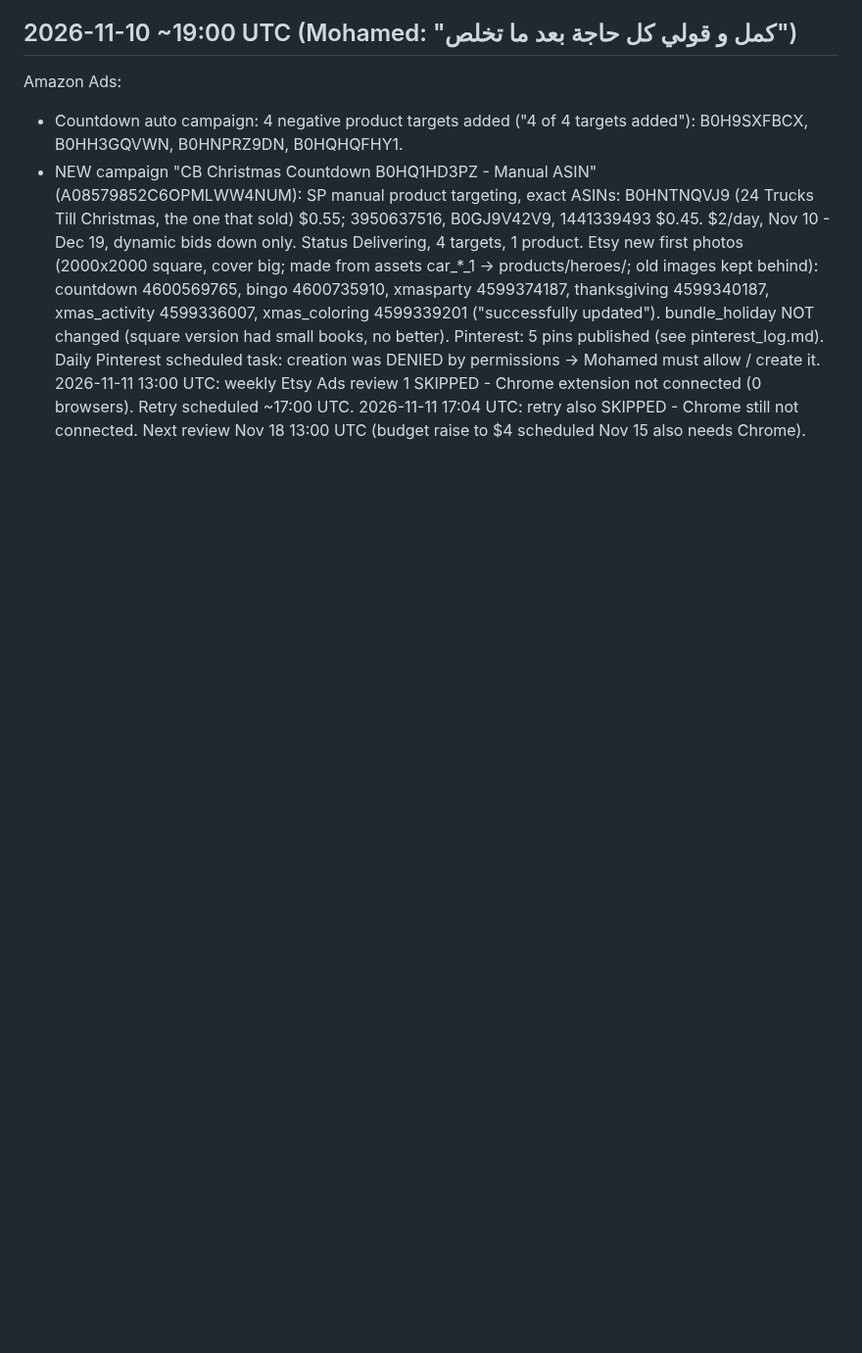
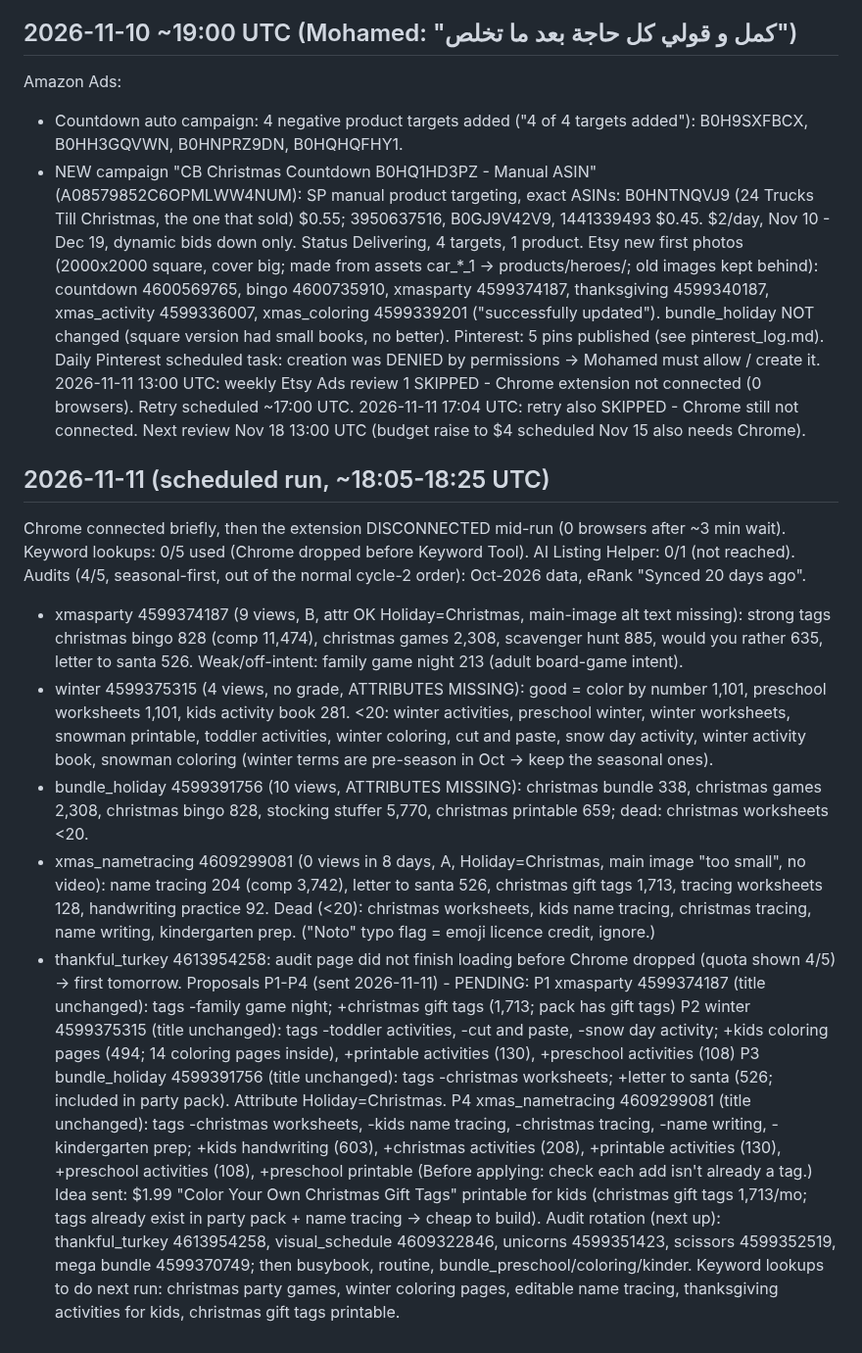
Before and after one commit to obelixagency/colorbloop-social, a Markdown page: erank_log.md, the part around the change. Shown at 98% size. Rendered like a GitHub page; blank space fills up the shorter version.

Commit message:
eRank 2026-11-11: research + proposals
Co-Authored-By: Claude Opus 5.5 <noreply@anthropic.com>
Claude-Session: https://claude.ai/code/session_019ics5aB1zLHxpfJke3T2WM

```diff
--- a/erank_log.md
+++ b/erank_log.md
@@ -687,3 +687,24 @@ Etsy new first photos (2000x2000 square, cover big; made from assets car_*_1 ->
 Pinterest: 5 pins published (see pinterest_log.md). Daily Pinterest scheduled task: creation was DENIED by permissions -> Mohamed must allow / create it.
 2026-11-11 13:00 UTC: weekly Etsy Ads review 1 SKIPPED - Chrome extension not connected (0 browsers). Retry scheduled ~17:00 UTC.
 2026-11-11 17:04 UTC: retry also SKIPPED - Chrome still not connected. Next review Nov 18 13:00 UTC (budget raise to $4 scheduled Nov 15 also needs Chrome).
+
+## 2026-11-11 (scheduled run, ~18:05-18:25 UTC)
+Chrome connected briefly, then the extension DISCONNECTED mid-run (0 browsers after ~3 min wait).
+Keyword lookups: 0/5 used (Chrome dropped before Keyword Tool). AI Listing Helper: 0/1 (not reached).
+Audits (4/5, seasonal-first, out of the normal cycle-2 order): Oct-2026 data, eRank "Synced 20 days ago".
+- xmasparty 4599374187 (9 views, B, attr OK Holiday=Christmas, main-image alt text missing): strong tags christmas bingo 828 (comp 11,474), christmas games 2,308, scavenger hunt 885, would you rather 635, letter to santa 526. Weak/off-intent: family game night 213 (adult board-game intent).
+- winter 4599375315 (4 views, no grade, ATTRIBUTES MISSING): good = color by number 1,101, preschool worksheets 1,101, kids activity book 281. <20: winter activities, preschool winter, winter worksheets, snowman printable, toddler activities, winter coloring, cut and paste, snow day activity, winter activity book, snowman coloring (winter terms are pre-season in Oct -> keep the seasonal ones).
+- bundle_holiday 4599391756 (10 views, ATTRIBUTES MISSING): christmas bundle 338, christmas games 2,308, christmas bingo 828, stocking stuffer 5,770, christmas printable 659; dead: christmas worksheets <20.
+- xmas_nametracing 4609299081 (0 views in 8 days, A, Holiday=Christmas, main image "too small", no video): name tracing 204 (comp 3,742), letter to santa 526, christmas gift tags 1,713, tracing worksheets 128, handwriting practice 92.
+  Dead (<20): christmas worksheets, kids name tracing, christmas tracing, name writing, kindergarten prep. ("Noto" typo flag = emoji licence credit, ignore.)
+- thankful_turkey 4613954258: audit page did not finish loading before Chrome dropped (quota shown 4/5) -> first tomorrow.
+Proposals P1-P4 (sent 2026-11-11) - PENDING:
+P1 xmasparty 4599374187 (title unchanged): tags -family game night; +christmas gift tags (1,713; pack has gift tags)
+P2 winter 4599375315 (title unchanged): tags -toddler activities, -cut and paste, -snow day activity; +kids coloring pages (494; 14 coloring pages inside), +printable activities (130), +preschool activities (108)
+P3 bundle_holiday 4599391756 (title unchanged): tags -christmas worksheets; +letter to santa (526; included in party pack). Attribute Holiday=Christmas.
+P4 xmas_nametracing 4609299081 (title unchanged): tags -christmas worksheets, -kids name tracing, -christmas tracing, -name writing, -kindergarten prep;
+   +kids handwriting (603), +christmas activities (208), +printable activities (130), +preschool activities (108), +preschool printable
+(Before applying: check each add isn't already a tag.)
+Idea sent: $1.99 "Color Your Own Christmas Gift Tags" printable for kids (christmas gift tags 1,713/mo; tags already exist in party pack + name tracing -> cheap to build).
+Audit rotation (next up): thankful_turkey 4613954258, visual_schedule 4609322846, unicorns 4599351423, scissors 4599352519, mega bundle 4599370749; then busybook, routine, bundle_preschool/coloring/kinder.
+Keyword lookups to do next run: christmas party games, winter coloring pages, editable name tracing, thanksgiving activities for kids, christmas gift tags printable.
```
